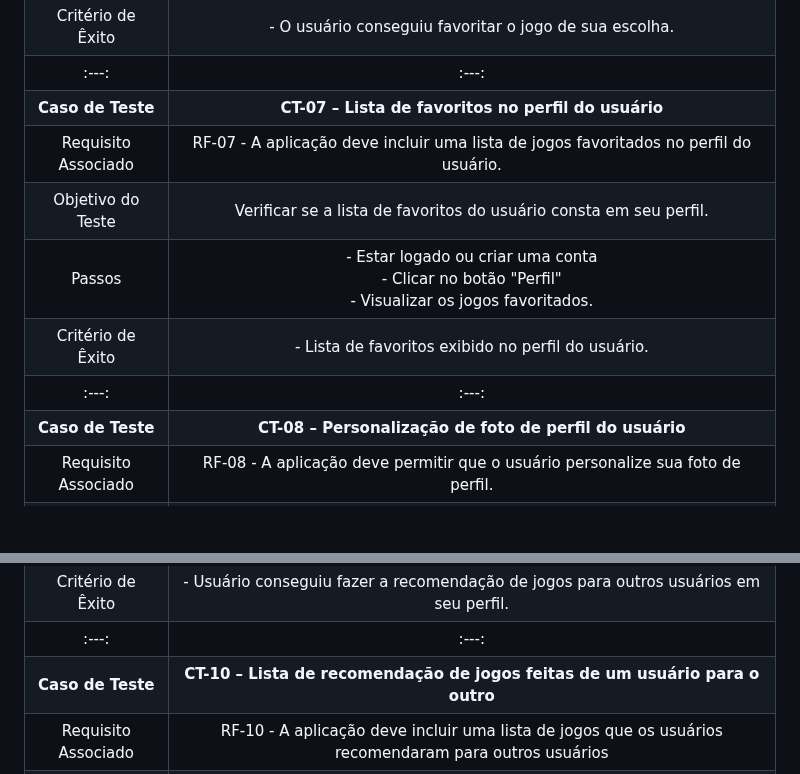
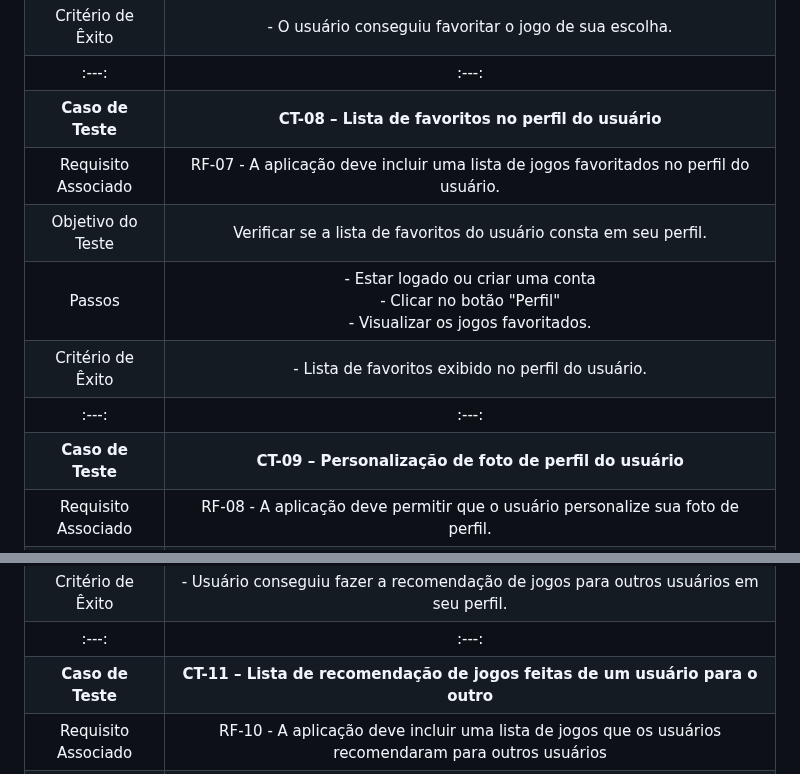
Before and after one commit to ICEI-PUC-Minas-PMV-ADS/pmv-ads-2023-2-e2-proj-int-t2-match-game, a Markdown page: docs/08-Plano de Testes de Software.md, 2 parts joined by grey strips. Rendered like a GitHub page; blank space fills up the shorter version.

```diff
--- a/docs/08-Plano de Testes de Software.md
+++ b/docs/08-Plano de Testes de Software.md
@@ -37,13 +43,13 @@
 | Passos 	| - Estar logado ou criar uma conta <br> - Clicar no botão "Favoritos" ou "For You" <br> - Clicar sobre o botão em coração para favoritar o jogo visualizado. <br> - Ir na aba "Favoritos" e visualizar o jogo selecionado anteriormente.
 |Critério de Êxito | - O usuário conseguiu favoritar o jogo de sua escolha. |
 |:---:	|:---:	|
-| **Caso de Teste** 	| **CT-07 – Lista de favoritos no perfil do usuário**	|
+| **Caso de Teste** 	| **CT-08 – Lista de favoritos no perfil do usuário**	|
 |Requisito Associado | RF-07 -	A aplicação deve incluir uma lista de jogos favoritados no perfil do usuário. |
 | Objetivo do Teste 	| Verificar se a lista de favoritos do usuário consta em seu perfil. |
 | Passos 	| - Estar logado ou criar uma conta <br> - Clicar no botão "Perfil"<br> - Visualizar os jogos favoritados.<br>
 |Critério de Êxito | - Lista de favoritos exibido no perfil do usuário. |
 |:---:	|:---:	|
-| **Caso de Teste**	| **CT-08 – Personalização de foto de perfil do usuário**	|
+| **Caso de Teste**	| **CT-09 – Personalização de foto de perfil do usuário**	|
 |Requisito Associado | RF-08	- A aplicação deve permitir que o usuário personalize sua foto de perfil. |
 | Objetivo do Teste 	| Permitir que o usuário modifique sua foto de perfil. |
 | Passos 	| - Estar logado ou criar uma conta <br> - Clicar no botão "Perfil"<br> - Clicar em "Alterar imagem de perfil"<br> - Selecionar imagem do computador no botão "Arquivo" <br> - Clicar em "Salvar alterações".
@@ -55,7 +61,7 @@
 | Passos 	| - Estar logado ou criar uma conta <br> - Clicar no botão "Perfil"<br> - Clicar em "Look at this"<br> - O usuário deve selecionar os jogos de sua escolha para que esteja visível em seu perfil como recomendados <br> - Clicar em "Enviar".
 |Critério de Êxito | - Usuário conseguiu fazer a recomendação de jogos para outros usuários em seu perfil. |
 |:---:	|:---:	|
-| **Caso de Teste**	| **CT-10 – Lista de recomendação de jogos feitas de um usuário para o outro**	|
+| **Caso de Teste**	| **CT-11 – Lista de recomendação de jogos feitas de um usuário para o outro**	|
 |Requisito Associado | RF-10	- A aplicação deve incluir uma lista de jogos que os usuários recomendaram para outros usuários |
 | Objetivo do Teste 	| Permitir que o usuário recomende jogos para outro usuário em lista. |
 | Passos 	| - Estar logado ou criar uma conta <br> - Clicar no botão "Perfil"<br> - Clicar em "Look at this"<br> - O usuário deve selecionar os jogos de sua escolha para que esteja visível em seu perfil como recomendados <br> - Clicar em "Enviar".<br> Para visualizar a lista de jogos o usuário deve clicar em "Visualizar lista completa".<br>
```
Also changed, not shown: other parts of docs/08-Plano de Testes de Software.md (+11 -5 lines).
